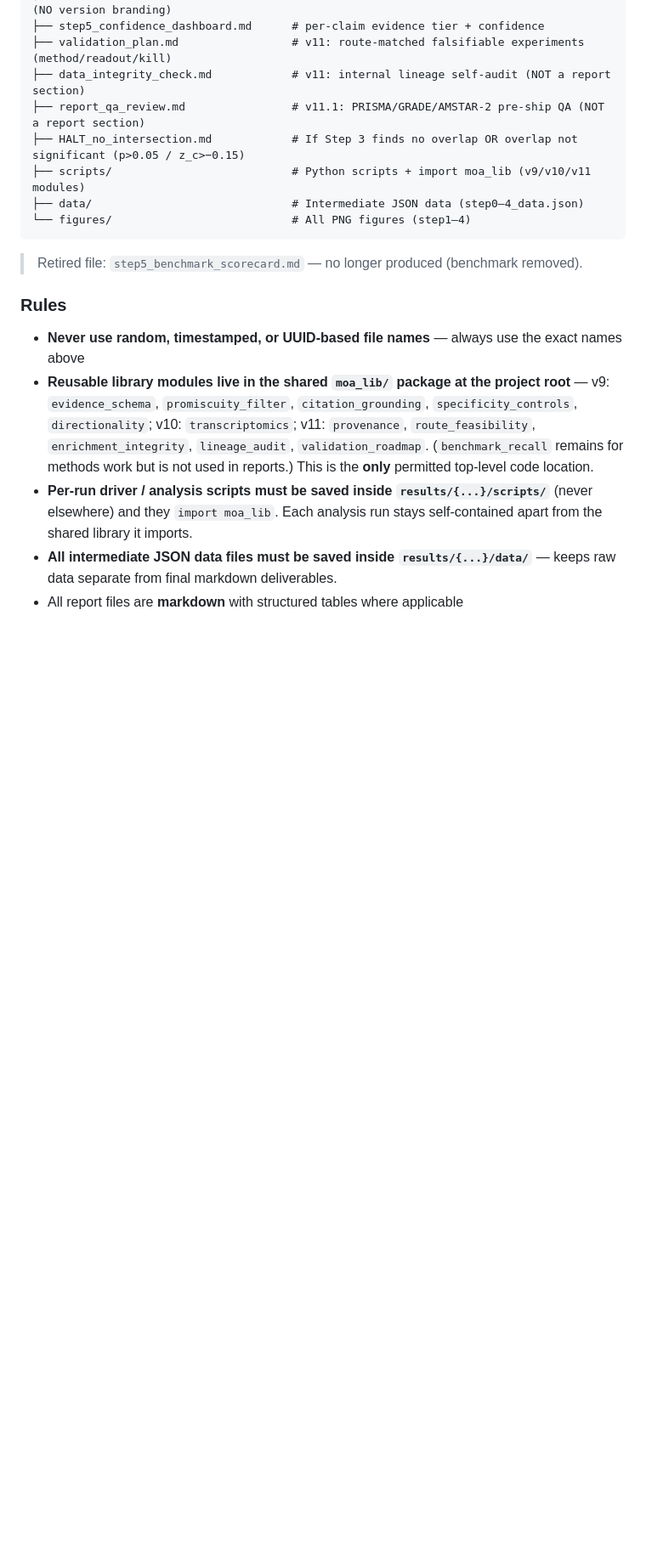
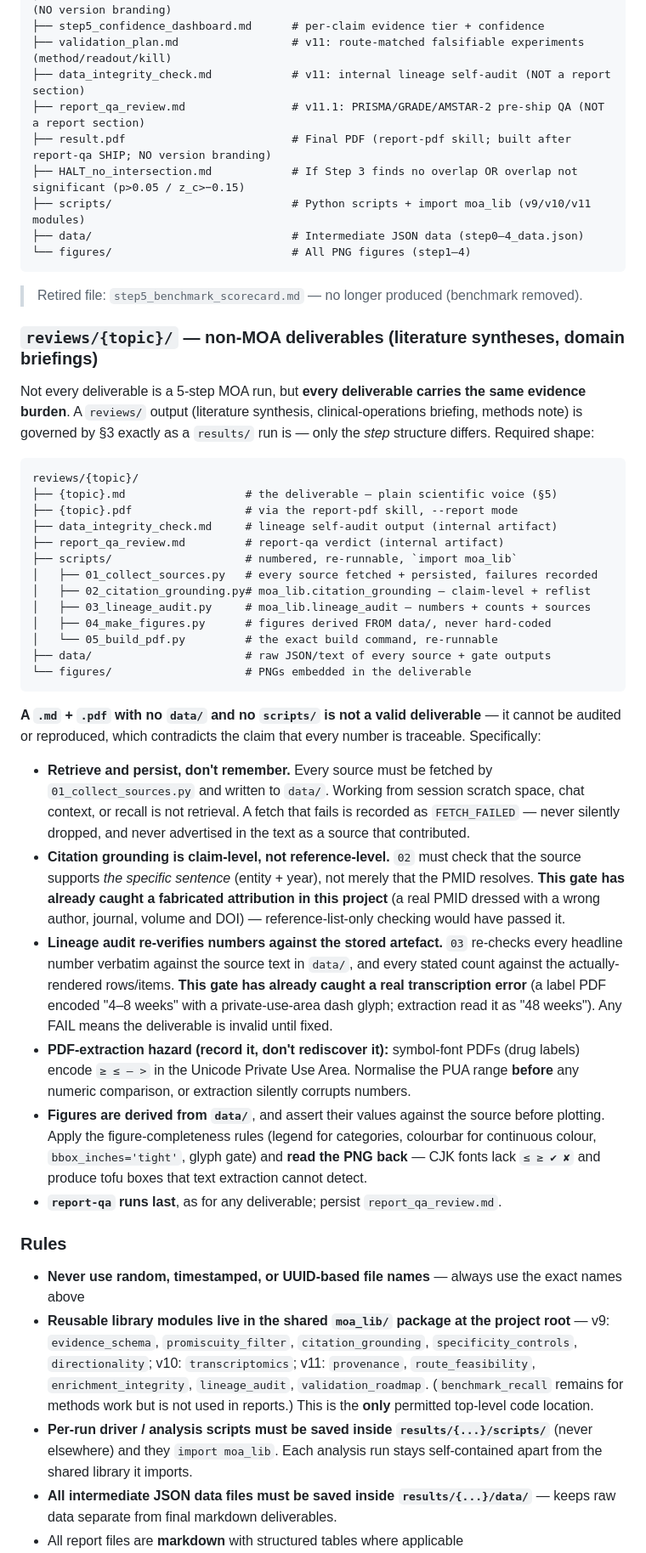
Before and after one commit to Joseph-tsai415/MOA_AG_Reserach, a Markdown page: CLAUDE.md, the part around one of its changes. Shown at 85% size. Rendered like a GitHub page; blank space fills up the shorter version.

Commit message:
docs: CLAUDE.md v11.2 -- extend the evidence burden to reviews/
A HER2 breast-cancer CRA briefing shipped as a bare .md + .pdf: no data/,
no scripts/, therefore unauditable and unreproducible. Retrofitting the
gates caught two real defects that prose review had missed:

  - a fabricated attribution (PMID 37770765 dressed with a wrong author,
    journal, volume and DOI -- the reference list alone would have
    passed; only claim-level grounding caught it)
  - a transcription error (a symbol-font label PDF encodes "4-8 weeks"
    with a Private-Use-Area dash; extraction read it as "48 weeks" and
    that number reached the report)

Section 8 now requires reviews/{topic}/ to carry data/ + scripts/ +
figures/, adds the PUA-normalisation rule for label PDFs, and requires
figures to be derived from data/ rather than hard-coded. Steps 0-5 are
unchanged.

Also documents report-pdf as the post-SHIP build step, replacing
per-run make_pdf.py scripts.

Co-Authored-By: Claude Opus 5 (1M context) <noreply@anthropic.com>

````diff
--- a/CLAUDE.md
+++ b/CLAUDE.md
@@ -475,12 +477,42 @@ results/{COMPOUND}_{DISEASE}/          # or results/{DISEASE}/ for multi-compoun
 ├── validation_plan.md                 # v11: route-matched falsifiable experiments (method/readout/kill)
 ├── data_integrity_check.md            # v11: internal lineage self-audit (NOT a report section)
 ├── report_qa_review.md                # v11.1: PRISMA/GRADE/AMSTAR-2 pre-ship QA (NOT a report section)
+├── result.pdf                         # Final PDF (report-pdf skill; built after report-qa SHIP; NO version branding)
 ├── HALT_no_intersection.md            # If Step 3 finds no overlap OR overlap not significant (p>0.05 / z_c>−0.15)
 ├── scripts/                           # Python scripts + import moa_lib (v9/v10/v11 modules)
 ├── data/                              # Intermediate JSON data (step0–4_data.json)
 └── figures/                           # All PNG figures (step1–4)
 ```
 > Retired file: `step5_benchmark_scorecard.md` — no longer produced (benchmark removed).
+
+### `reviews/{topic}/` — non-MOA deliverables (literature syntheses, domain briefings)
+
+Not every deliverable is a 5-step MOA run, but **every deliverable carries the same evidence burden**. A `reviews/` output (literature synthesis, clinical-operations briefing, methods note) is governed by §3 exactly as a `results/` run is — only the *step* structure differs. Required shape:
+
+```
+reviews/{topic}/
+├── {topic}.md                  # the deliverable — plain scientific voice (§5)
+├── {topic}.pdf                 # via the report-pdf skill, --report mode
+├── data_integrity_check.md     # lineage self-audit output (internal artifact)
+├── report_qa_review.md         # report-qa verdict (internal artifact)
+├── scripts/                    # numbered, re-runnable, `import moa_lib`
+│   ├── 01_collect_sources.py   # every source fetched + persisted, failures recorded
+│   ├── 02_citation_grounding.py# moa_lib.citation_grounding — claim-level + reflist
+│   ├── 03_lineage_audit.py     # moa_lib.lineage_audit — numbers + counts + sources
+│   ├── 04_make_figures.py      # figures derived FROM data/, never hard-coded
+│   └── 05_build_pdf.py         # the exact build command, re-runnable
+├── data/                       # raw JSON/text of every source + gate outputs
+└── figures/                    # PNGs embedded in the deliverable
+```
+
+**A `.md` + `.pdf` with no `data/` and no `scripts/` is not a valid deliverable** — it cannot be audited or reproduced, which contradicts the claim that every number is traceable. Specifically:
+
+- **Retrieve and persist, don't remember.** Every source must be fetched by `01_collect_sources.py` and written to `data/`. Working from session scratch space, chat context, or recall is not retrieval. A fetch that fails is recorded as `FETCH_FAILED` — never silently dropped, and never advertised in the text as a source that contributed.
+- **Citation grounding is claim-level, not reference-level.** `02` must check that the source supports *the specific sentence* (entity + year), not merely that the PMID resolves. **This gate has already caught a fabricated attribution in this project** (a real PMID dressed with a wrong author, journal, volume and DOI) — reference-list-only checking would have passed it.
+- **Lineage audit re-verifies numbers against the stored artefact.** `03` re-checks every headline number verbatim against the source text in `data/`, and every stated count against the actually-rendered rows/items. **This gate has already caught a real transcription error** (a label PDF encoded "4–8 weeks" with a private-use-area dash glyph; extraction read it as "48 weeks"). Any FAIL means the deliverable is invalid until fixed.
+- **PDF-extraction hazard (record it, don't rediscover it):** symbol-font PDFs (drug labels) encode `≥ ≤ – >` in the Unicode Private Use Area. Normalise the PUA range **before** any numeric comparison, or extraction silently corrupts numbers.
+- **Figures are derived from `data/`**, and assert their values against the source before plotting. Apply the figure-completeness rules (legend for categories, colourbar for continuous colour, `bbox_inches='tight'`, glyph gate) and **read the PNG back** — CJK fonts lack `≤ ≥ ✔ ✘` and produce tofu boxes that text extraction cannot detect.
+- **`report-qa` runs last**, as for any deliverable; persist `report_qa_review.md`.
 
 ### Rules
 - **Never use random, timestamped, or UUID-based file names** — always use the exact names above
````
Also changed, not shown: other parts of CLAUDE.md (+2 -0 lines).
